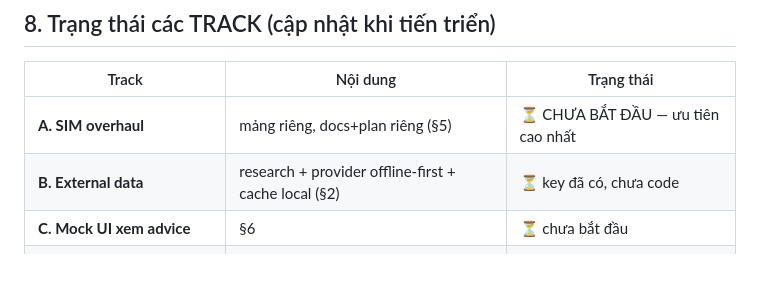
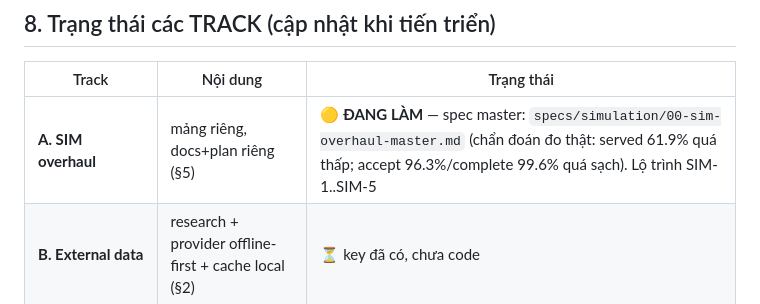
Before and after one commit to Itvc0110/GSM-Driver-Agent, a Markdown page: tracking/DIRECTIVES-2026-07-24.md, the part around the change. GitHub-like rendering; blank space fills up the shorter version.

```diff
--- a/tracking/DIRECTIVES-2026-07-24.md
+++ b/tracking/DIRECTIVES-2026-07-24.md
@@ -94,7 +94,7 @@ vào sau, bên cạnh UI app.
 
 | Track | Nội dung | Trạng thái |
 |---|---|---|
-| **A. SIM overhaul** | mảng riêng, docs+plan riêng (§5) | ⏳ CHƯA BẮT ĐẦU — ưu tiên cao nhất |
+| **A. SIM overhaul** | mảng riêng, docs+plan riêng (§5) | 🟡 **ĐANG LÀM** — spec master: `specs/simulation/00-sim-overhaul-master.md` (chẩn đoán đo thật: served 61.9% quá thấp; accept 96.3%/complete 99.6% quá sạch). Lộ trình SIM-1..SIM-5 |
 | **B. External data** | research + provider offline-first + cache local (§2) | ⏳ key đã có, chưa code |
 | **C. Mock UI xem advice** | §6 | ⏳ chưa bắt đầu |
 | **D. C7 + rà soát mô hình** | §4 | ⏳ chưa bắt đầu |
```
Also changed, not shown: specs/simulation/00-sim-overhaul-master.md (added, +87 -0 lines).
